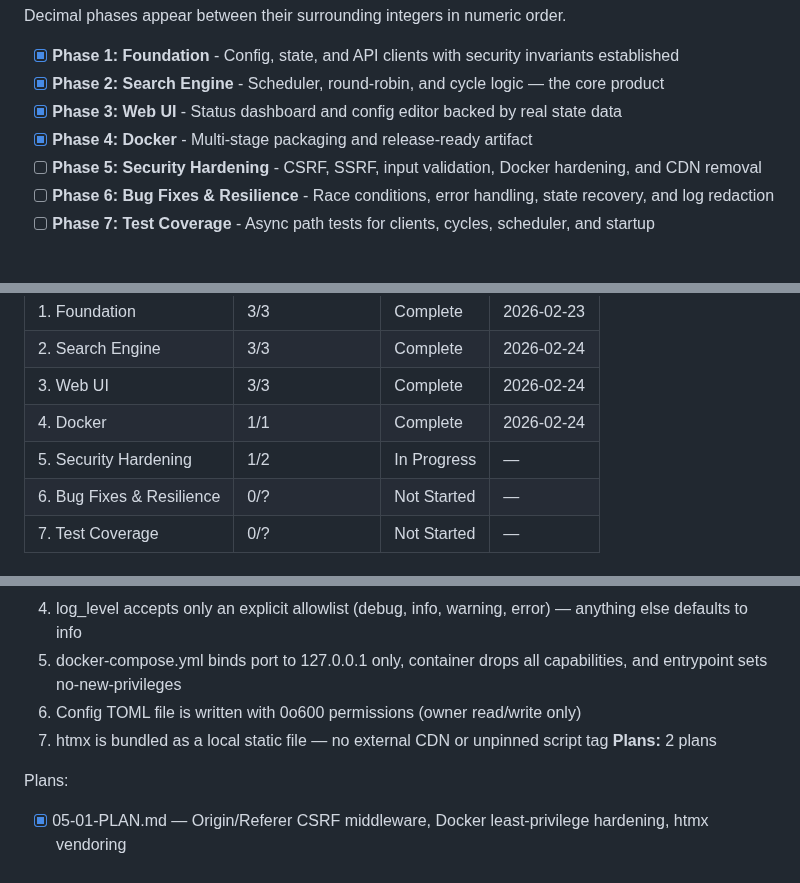
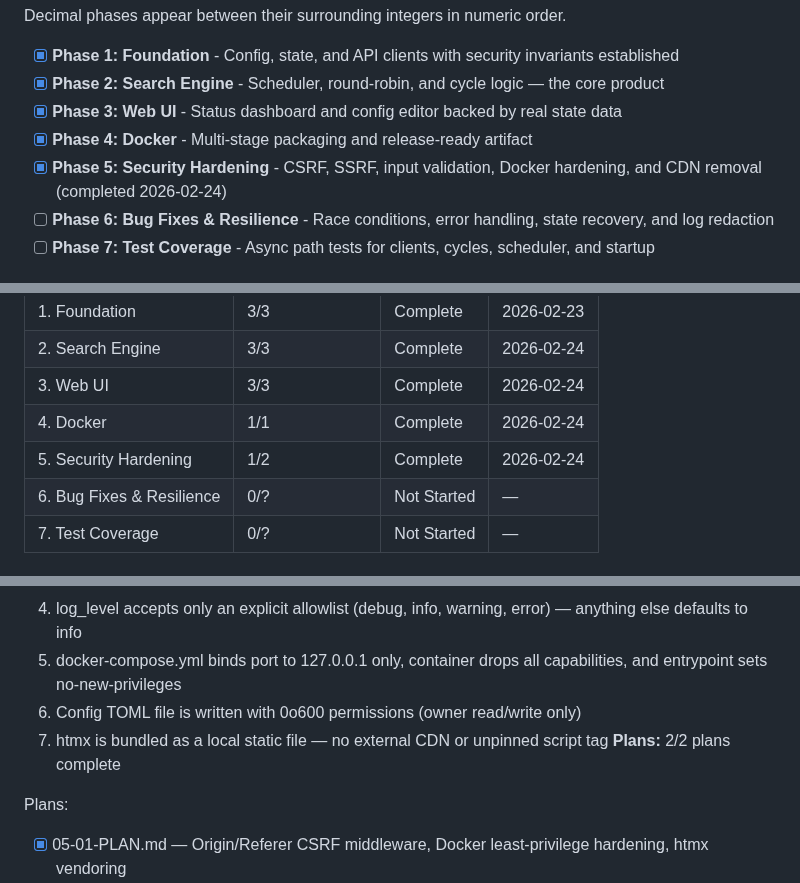
Before and after one commit to thejuran/fetcharr, a Markdown page: .planning/ROADMAP.md, 3 parts joined by grey strips. Drawn GitHub-style.

Commit message:
docs(phase-5): complete phase execution

```diff
--- a/.planning/ROADMAP.md
+++ b/.planning/ROADMAP.md
@@ -16,7 +16,7 @@ Decimal phases appear between their surrounding integers in numeric order.
 - [x] **Phase 2: Search Engine** - Scheduler, round-robin, and cycle logic — the core product
 - [x] **Phase 3: Web UI** - Status dashboard and config editor backed by real state data
 - [x] **Phase 4: Docker** - Multi-stage packaging and release-ready artifact
-- [ ] **Phase 5: Security Hardening** - CSRF, SSRF, input validation, Docker hardening, and CDN removal
+- [x] **Phase 5: Security Hardening** - CSRF, SSRF, input validation, Docker hardening, and CDN removal (completed 2026-02-24)
 - [ ] **Phase 6: Bug Fixes & Resilience** - Race conditions, error handling, state recovery, and log redaction
 - [ ] **Phase 7: Test Coverage** - Async path tests for clients, cycles, scheduler, and startup
 
@@ -99,7 +99,7 @@ Phases execute in numeric order: 1 → 2 → 3 → 4 → 5 → 6 → 7
 | 2. Search Engine | 3/3 | Complete | 2026-02-24 |
 | 3. Web UI | 3/3 | Complete | 2026-02-24 |
 | 4. Docker | 1/1 | Complete | 2026-02-24 |
-| 5. Security Hardening | 1/2 | In Progress | — |
+| 5. Security Hardening | 1/2 | Complete    | 2026-02-24 |
 | 6. Bug Fixes & Resilience | 0/? | Not Started | — |
 | 7. Test Coverage | 0/? | Not Started | — |
 
@@ -115,7 +115,7 @@ Phases execute in numeric order: 1 → 2 → 3 → 4 → 5 → 6 → 7
   5. docker-compose.yml binds port to 127.0.0.1 only, container drops all capabilities, and entrypoint sets no-new-privileges
   6. Config TOML file is written with 0o600 permissions (owner read/write only)
   7. htmx is bundled as a local static file — no external CDN or unpinned script tag
-**Plans:** 2 plans
+**Plans:** 2/2 plans complete
 
 Plans:
 - [x] 05-01-PLAN.md — Origin/Referer CSRF middleware, Docker least-privilege hardening, htmx vendoring
```
Also changed, not shown: 1 other file.
